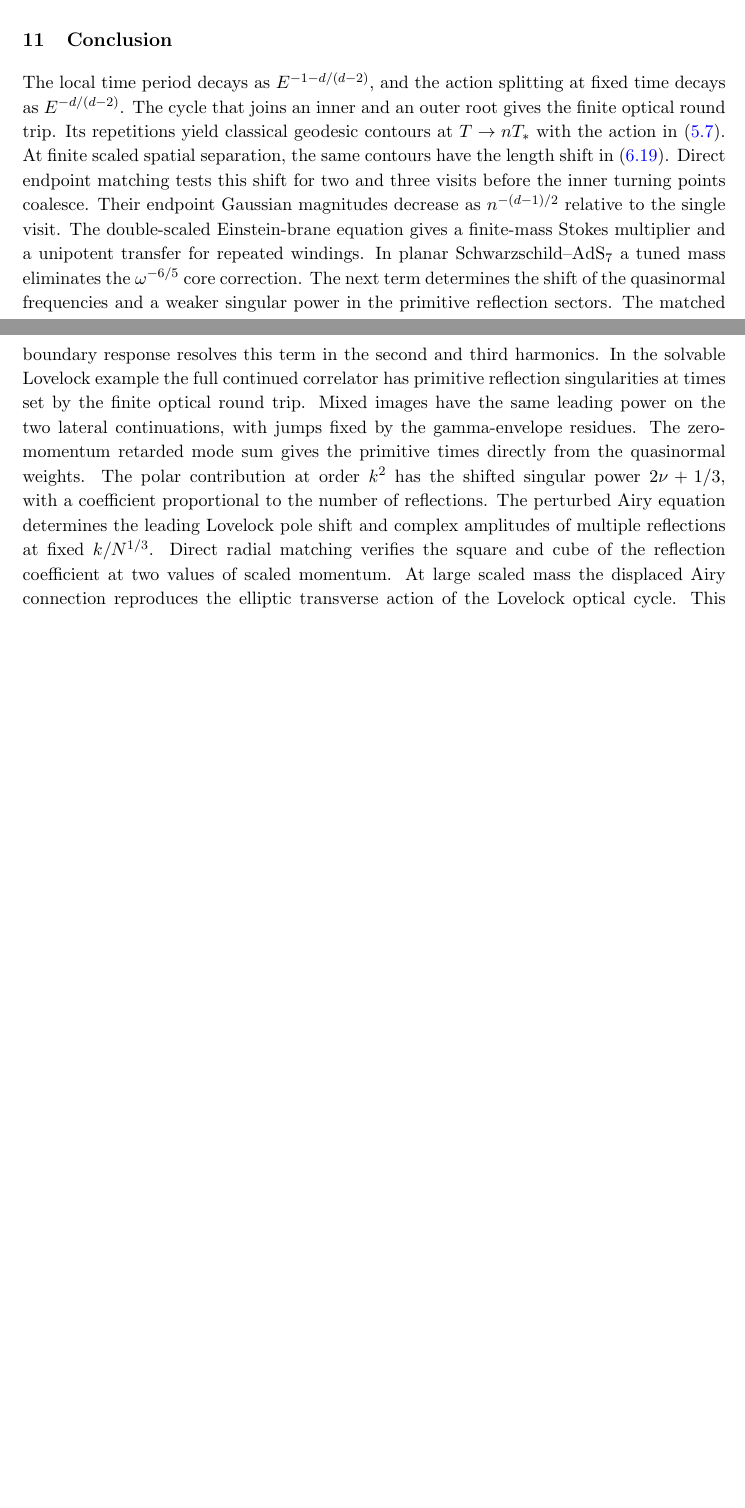
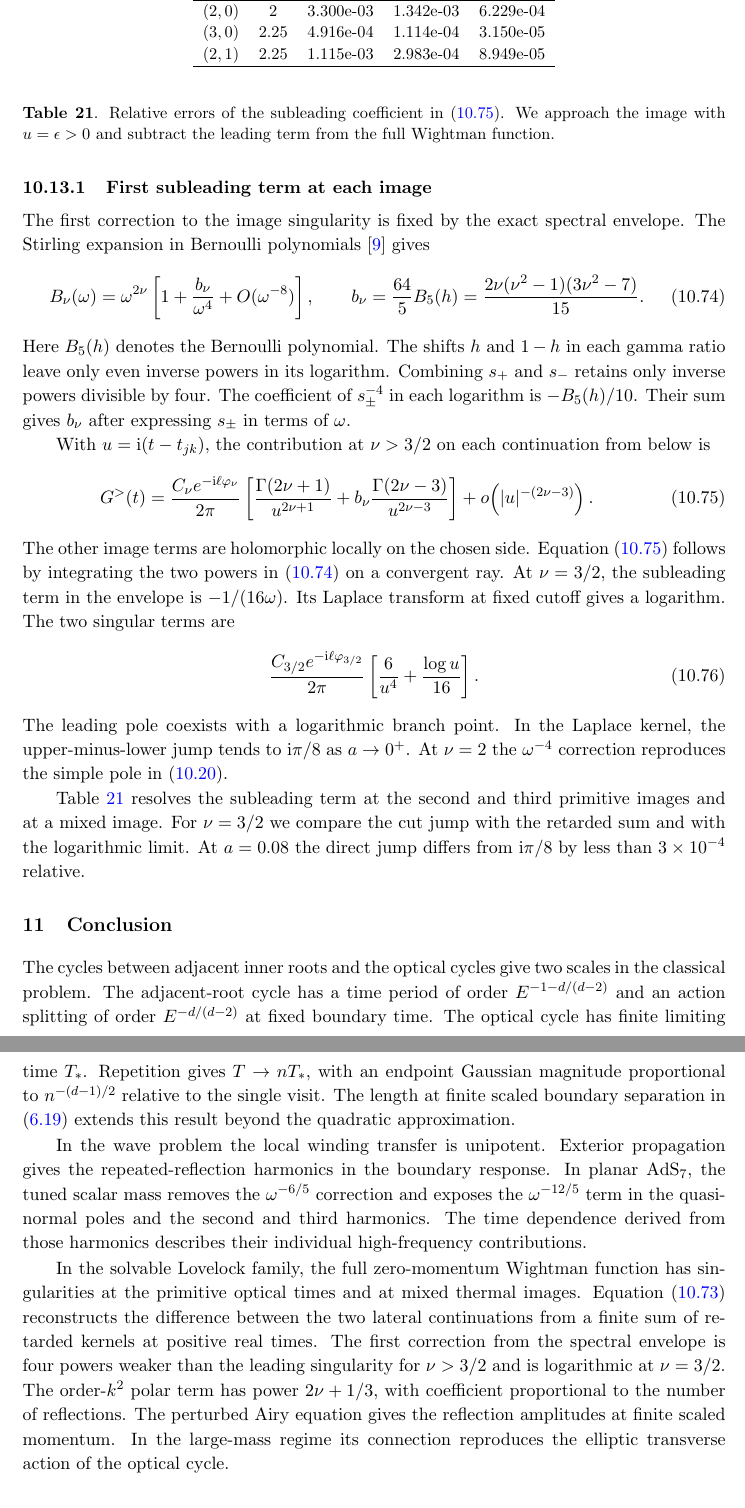
Before and after one commit to shuai56420/Black-Hole, a LaTeX document (paper/main.tex, which reads paper/lovelock_mixed.tex, paper/lovelock_subleading_time_rows.tex): two parts of pages 40 and 41 of 42 before the commit and two parts of pages 41 and 42 of 43 after it, joined at a grey line, cut at the place of the change, the shorter picture padded with empty space. Compiled offline with pdfLaTeX.

Commit message:
Relate Wightman cut jumps to the retarded response

```diff
--- a/paper/lovelock_mixed.tex
+++ b/paper/lovelock_mixed.tex
@@ -110,0 +137,69 @@ error below \(5\times10^{-13}\) for the images in the table.
+\subsubsection{First subleading term at each image}
+
+The first correction to the image singularity is fixed
+by the exact spectral envelope. The Stirling expansion
+in Bernoulli polynomials \cite{NIST:DLMF} gives
+\begin{equation}
+ B_\nu(\omega)=\omega^{2\nu}
+   \left[1+\frac{b_\nu}{\omega^4}+O(\omega^{-8})\right],
+ \qquad b_\nu=\frac{64}{5}B_5(h)
+   =\frac{2\nu(\nu^2-1)(3\nu^2-7)}{15}.
+ \label{eq:lovelock-envelope-subleading}
+\end{equation}
+Here \(B_5(h)\) denotes the Bernoulli polynomial. The shifts
+\(h\) and \(1-h\) in each gamma ratio leave only even inverse
+powers in its logarithm. Combining \(s_+\) and \(s_-\)
+retains only inverse powers divisible by four. The coefficient
+of \(s_\pm^{-4}\) in each logarithm is \(-B_5(h)/10\).
+Their sum gives \(b_\nu\) after expressing \(s_\pm\) in
+terms of \(\omega\).
+
+With \(u=\ii(t-t_{jk})\), the contribution at \(\nu>3/2\)
+on each continuation from below is
+\begin{equation}
+ G^>(t)=\frac{C_\nu e^{-\ii\ell\varphi_\nu}}{2\pi}
+ \left[\frac{\Gamma(2\nu+1)}{u^{2\nu+1}}
+       +b_\nu\frac{\Gamma(2\nu-3)}{u^{2\nu-3}}\right]
+       +o\!\left(|u|^{-(2\nu-3)}\right).
+ \label{eq:lovelock-subleading-time}
+\end{equation}
+The other image terms are holomorphic locally on the chosen
+side. Equation \eqref{eq:lovelock-subleading-time} follows
+by integrating the two powers in
+\eqref{eq:lovelock-envelope-subleading} on a convergent ray.
+At \(\nu=3/2\), the subleading term in the envelope is
+\(-1/(16\omega)\). Its Laplace transform at fixed cutoff
+gives a logarithm. The two singular terms are
+\begin{equation}
+ \frac{C_{3/2}e^{-\ii\ell\varphi_{3/2}}}{2\pi}
+ \left[\frac{6}{u^4}+\frac{\log u}{16}\right].
+ \label{eq:lovelock-half-integer-log}
+\end{equation}
+The leading pole coexists with a logarithmic branch point.
+In the Laplace kernel, the upper-minus-lower jump tends to
+\(\ii\pi/8\) as \(a\to0^+\). At \(\nu=2\) the
+\(\omega^{-4}\) correction reproduces the simple pole in
+\eqref{eq:detuned-pole}.
+
+\begin{table}[t]
+ \centering\small
+ \begin{tabular}{ccccc}
+ \hline
+ \((j,k)\) & \(\nu\) & \(\epsilon=0.12\) & \(\epsilon=0.06\)
+           & \(\epsilon=0.03\) \\
+ \hline
+ \input{lovelock_subleading_time_rows.tex}
+ \end{tabular}
+ \caption{Relative errors of the subleading coefficient in
+ \eqref{eq:lovelock-subleading-time}. We approach the image with
+ \(u=\epsilon>0\) and subtract the leading term from the full
+ Wightman function.}
+ \label{tab:lovelock-subleading-time}
+\end{table}
+
+Table~\ref{tab:lovelock-subleading-time} resolves the subleading
+term at the second and third primitive images and at a mixed
+image. For \(\nu=3/2\) we compare the cut jump with
+the retarded sum and with the logarithmic limit. At \(a=0.08\)
+the direct jump differs from \(\ii\pi/8\) by less than
+\(3\times10^{-4}\) relative.
--- /dev/null
+++ b/paper/lovelock_subleading_time_rows.tex
@@ -0,0 +1,4 @@
+$(2,0)$ & 2 & 3.300e-03 & 1.342e-03 & 6.229e-04 \\
+$(3,0)$ & 2.25 & 4.916e-04 & 1.114e-04 & 3.150e-05 \\
+$(2,1)$ & 2.25 & 1.115e-03 & 2.983e-04 & 8.949e-05 \\
+\hline
--- a/paper/main.tex
+++ b/paper/main.tex
@@ -14,7 +14,7 @@
 \affiliation{Kavli Institute for Theoretical Sciences and School of Quantum,\\
 University of Chinese Academy of Sciences, Beijing 100190, China}
 \emailAdd{wangxiaoshuai@ucas.ac.cn}
-\abstract{We construct complex spacelike geodesics that turn repeatedly near the singularity of a planar Schwarzschild--AdS black brane. Their limiting boundary times are integer multiples of the single-bounce null time. We calculate the on-shell lengths, the transverse length shift at fixed boundary time, and the action splitting produced by a cycle between two near-singularity turning points. For a tuned scalar in seven bulk dimensions, direct radial matching verifies the first subleading correction to the second and third reflection amplitudes. In a higher-dimensional Lovelock family, we derive exact momentum derivatives of the quasinormal poles and residues and calculate the reflection amplitudes at finite scaled momentum. The large-mass limit relates the momentum dependence of the wave reflection to the optical geodesic action. At zero momentum, the exact continued Wightman function determines the strength of the singularities at the repeated-bounce times and the jumps across the cuts at mixed thermal images. We also compute the first momentum correction to the pole contribution at the repeated-bounce times.}
+\abstract{We construct complex spacelike geodesics that turn repeatedly near the singularity of a planar Schwarzschild--AdS black brane. Their limiting boundary times are integer multiples of the single-bounce null time. We calculate the on-shell lengths, the transverse length shift at fixed boundary time, and the action splitting produced by a cycle between two near-singularity turning points. For a tuned scalar in seven bulk dimensions, direct radial matching verifies the first subleading correction to the second and third reflection amplitudes. In a higher-dimensional Lovelock family, we derive exact momentum derivatives of the quasinormal poles and residues and calculate the reflection amplitudes at finite scaled momentum. The large-mass limit relates the momentum dependence of the wave reflection to the optical geodesic action. Using the exact zero-momentum Wightman function, we calculate the singularities at the repeated-bounce times and express the jumps across the cuts through the real-time retarded response. We also compute the first momentum correction to the pole contribution at the repeated-bounce times.}
 \keywords{AdS-CFT Correspondence, Black Holes, Spacetime Singularities}
 
 \begin{document}
@@ -220,7 +224,11 @@ Reduction of order gives a second solution \(V=U\int \dd x/(x U^2)\). A single c
 
 \section{Conclusion}
 
-The local time period decays as \(E^{-1-d/(d-2)}\), and the action splitting at fixed time decays as \(E^{-d/(d-2)}\). The cycle that joins an inner and an outer root gives the finite optical round trip. Its repetitions yield classical geodesic contours at \(T\to nT_*\) with the action in \eqref{eq:optical-fixed-time}. At finite scaled spatial separation, the same contours have the length shift in \eqref{eq:einstein-transverse-fixed-endpoints}. Direct endpoint matching tests this shift for two and three visits before the inner turning points coalesce. Their endpoint Gaussian magnitudes decrease as \(n^{-(d-1)/2}\) relative to the single visit. The double-scaled Einstein-brane equation gives a finite-mass Stokes multiplier and a unipotent transfer for repeated windings. In planar Schwarzschild--AdS\(_7\) a tuned mass eliminates the \(\omega^{-6/5}\) core correction. The next term determines the shift of the quasinormal frequencies and a weaker singular power in the primitive reflection sectors. The matched boundary response resolves this term in the second and third harmonics. In the solvable Lovelock example the full continued correlator has primitive reflection singularities at times set by the finite optical round trip. Mixed images have the same leading power on the two lateral continuations, with jumps fixed by the gamma-envelope residues. The zero-momentum retarded mode sum gives the primitive times directly from the quasinormal weights. The polar contribution at order \(k^2\) has the shifted singular power \(2\nu+1/3\), with a coefficient proportional to the number of reflections. The perturbed Airy equation determines the leading Lovelock pole shift and complex amplitudes of multiple reflections at fixed \(k/N^{1/3}\). Direct radial matching verifies the square and cube of the reflection coefficient at two values of scaled momentum. At large scaled mass the displaced Airy connection reproduces the elliptic transverse action of the Lovelock optical cycle. This extends the geometric comparison beyond the Gaussian approximation. A sheet-resolved result of this type for the Einstein correlator remains open.
+The cycles between adjacent inner roots and the optical cycles give two scales in the classical problem. The adjacent-root cycle has a time period of order \(E^{-1-d/(d-2)}\) and an action splitting of order \(E^{-d/(d-2)}\) at fixed boundary time. The optical cycle has finite limiting time \(T_*\). Repetition gives \(T\to nT_*\), with an endpoint Gaussian magnitude proportional to \(n^{-(d-1)/2}\) relative to the single visit. The length at finite scaled boundary separation in \eqref{eq:einstein-transverse-fixed-endpoints} extends this result beyond the quadratic approximation.
+
+In the wave problem the local winding transfer is unipotent. Exterior propagation gives the repeated-reflection harmonics in the boundary response. In planar AdS\(_7\), the tuned scalar mass removes the \(\omega^{-6/5}\) correction and exposes the \(\omega^{-12/5}\) term in the quasinormal poles and the second and third harmonics. The time dependence derived from those harmonics describes their individual high-frequency contributions.
+
+In the solvable Lovelock family, the full zero-momentum Wightman function has singularities at the primitive optical times and at mixed thermal images. Equation \eqref{eq:image-jump} reconstructs the difference between the two lateral continuations from a finite sum of retarded kernels at positive real times. The first correction from the spectral envelope is four powers weaker than the leading singularity for \(\nu>3/2\) and is logarithmic at \(\nu=3/2\). The order-\(k^2\) polar term has power \(2\nu+1/3\), with coefficient proportional to the number of reflections. The perturbed Airy equation gives the reflection amplitudes at finite scaled momentum. In the large-mass regime its connection reproduces the elliptic transverse action of the optical cycle.
 
 \section*{Acknowledgments}
 
```
Also changed, not shown: paper/references.bib (+1 -1 lines), paper/README.md, paper/lovelock_mixed.tex (34 more changed lines), paper/main.tex (6 more changed lines), 1 other file.
